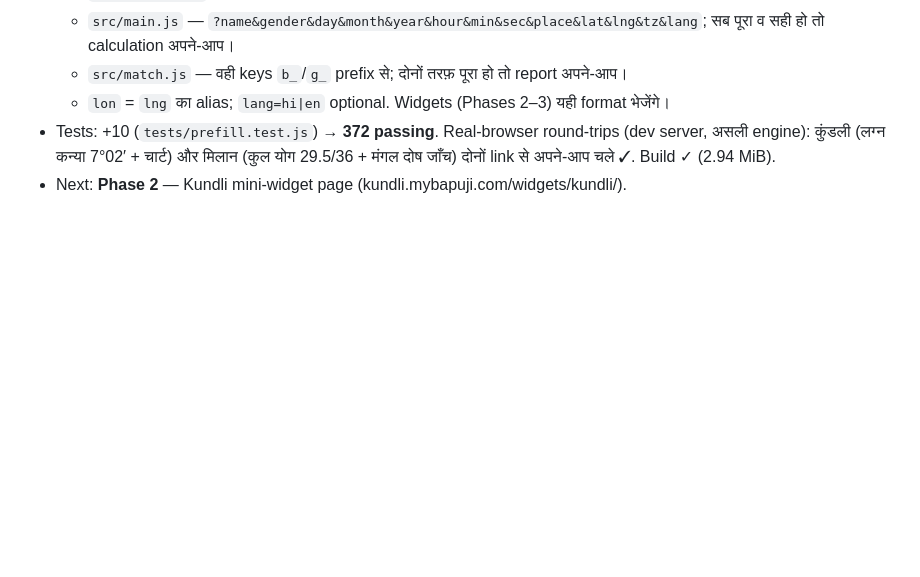
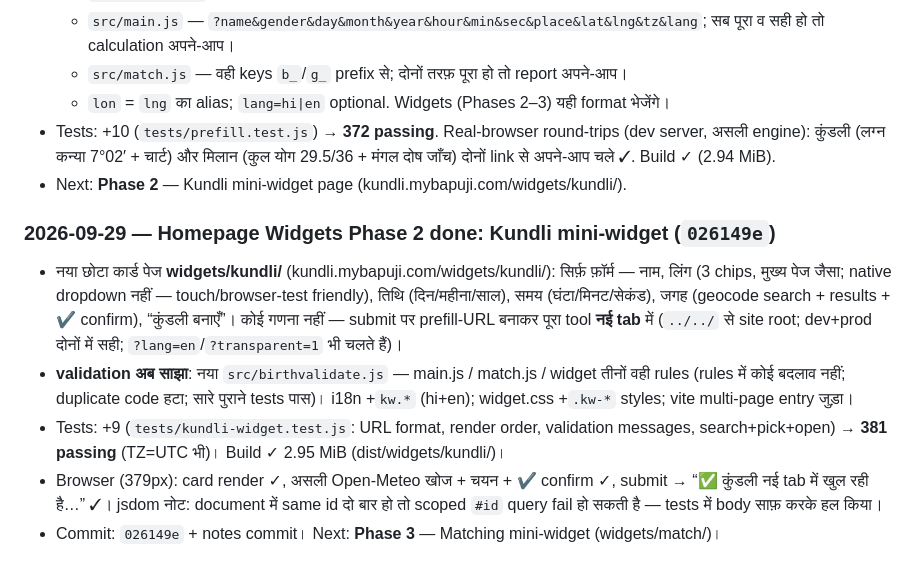
Before and after one commit to vasant22/kundli, a Markdown page: NOTES.md, the part around the change. Drawn GitHub-style; blank space fills up the shorter version.

Commit message:
NOTES: Homepage Widgets Phase 2 (Kundli mini-widget; commit 026149e)

```diff
--- a/NOTES.md
+++ b/NOTES.md
@@ -334,3 +334,19 @@ Hard requirements (summary):
   server, असली engine): कुंडली (लग्न कन्या 7°02′ + चार्ट) और मिलान (कुल योग 29.5/36 + मंगल
   दोष जाँच) दोनों link से अपने-आप चले ✓. Build ✓ (2.94 MiB).
 - Next: **Phase 2** — Kundli mini-widget page (kundli.mybapuji.com/widgets/kundli/).
+
+### 2026-09-29 — Homepage Widgets Phase 2 done: Kundli mini-widget (`026149e`)
+- नया छोटा कार्ड पेज **widgets/kundli/** (kundli.mybapuji.com/widgets/kundli/): सिर्फ़ फ़ॉर्म —
+  नाम, लिंग (3 chips, मुख्य पेज जैसा; native dropdown नहीं — touch/browser-test friendly),
+  तिथि (दिन/महीना/साल), समय (घंटा/मिनट/सेकंड), जगह (geocode search + results + ✔ confirm),
+  “कुंडली बनाएँ”। कोई गणना नहीं — submit पर prefill-URL बनाकर पूरा tool **नई tab** में
+  (`../../` से site root; dev+prod दोनों में सही; `?lang=en`/`?transparent=1` भी चलते हैं)।
+- **validation अब साझा**: नया `src/birthvalidate.js` — main.js / match.js / widget तीनों वही
+  rules (rules में कोई बदलाव नहीं; duplicate code हटा; सारे पुराने tests पास)। i18n +`kw.*`
+  (hi+en); widget.css +`.kw-*` styles; vite multi-page entry जुड़ा।
+- Tests: +9 (`tests/kundli-widget.test.js`: URL format, render order, validation messages,
+  search+pick+open) → **381 passing** (TZ=UTC भी)। Build ✓ 2.95 MiB (dist/widgets/kundli/)।
+- Browser (379px): card render ✓, असली Open-Meteo खोज + चयन + ✔ confirm ✓, submit →
+  “✅ कुंडली नई tab में खुल रही है…” ✓। jsdom नोट: document में same id दो बार हो तो scoped
+  `#id` query fail हो सकती है — tests में body साफ़ करके हल किया।
+- Commit: `026149e` + notes commit। Next: **Phase 3** — Matching mini-widget (widgets/match/)।
```
